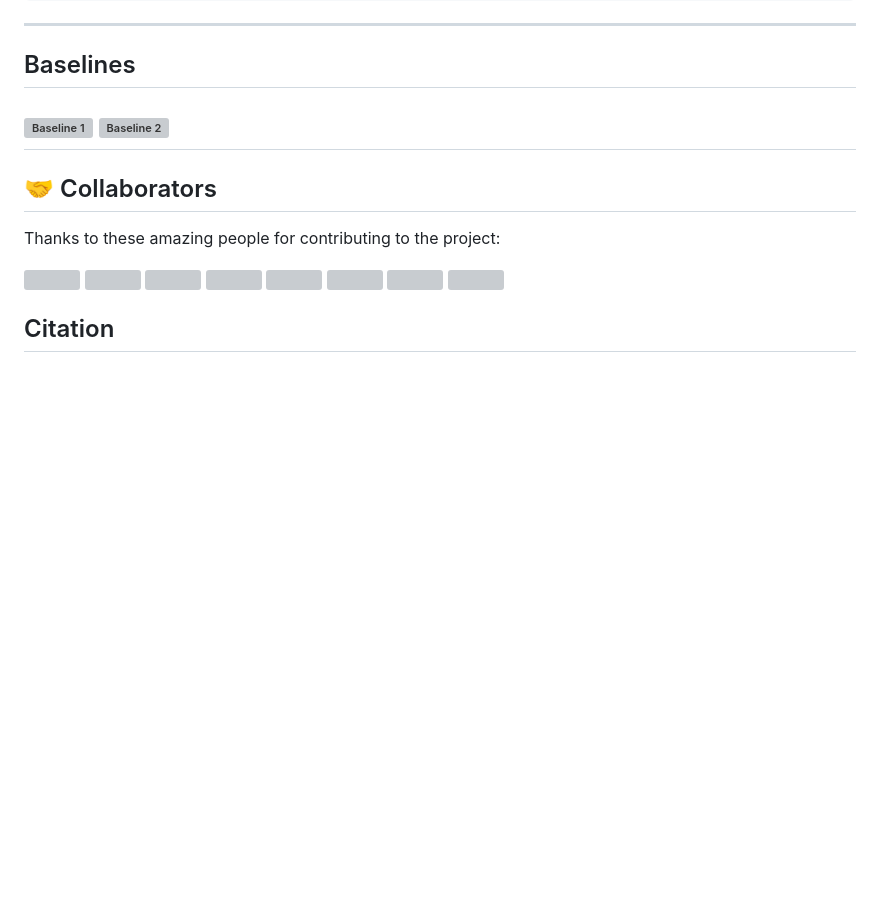
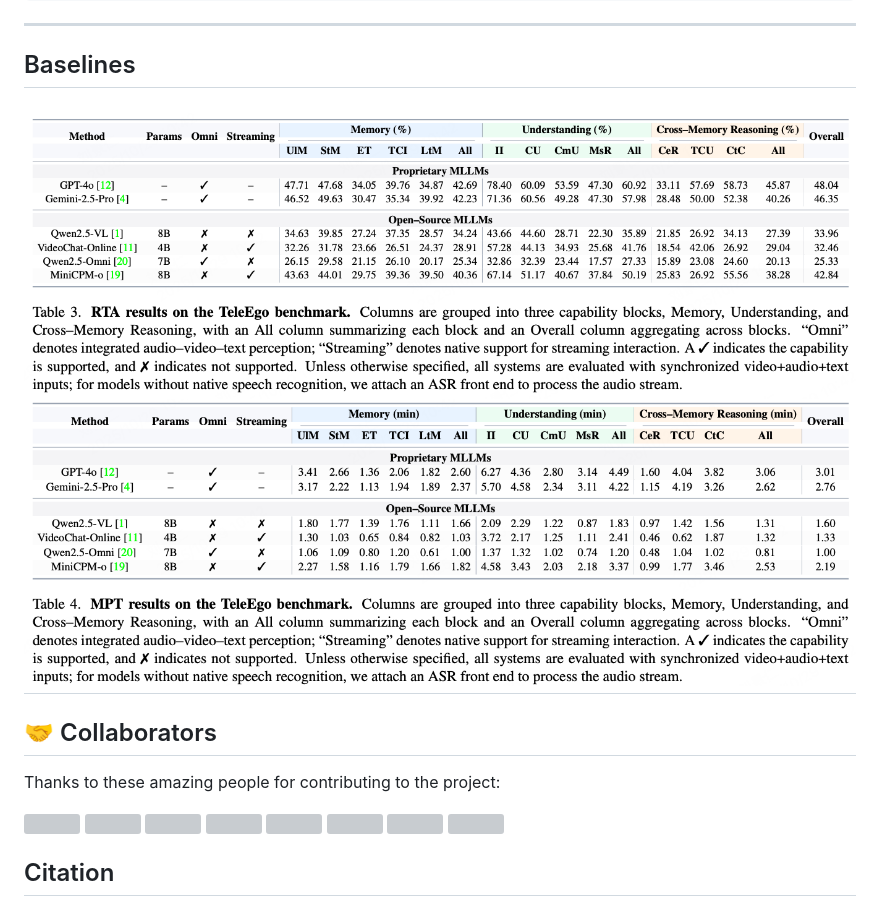
Before and after one commit to Programmergg/TeleEgo, a Markdown page: README.md, the part around one of its changes. Rendered like a GitHub page; blank space fills up the shorter version; grey boxes are pictures that could not be loaded.

```diff
--- a/README.md
+++ b/README.md
@@ -134,8 +134,8 @@ python TeleEgo_gpt4o_eval.py
 ---
 
 ## Baselines
-![Baseline 1](figs/baseline1.png)
-![Baseline 2](figs/baseline2.png)
+![Baseline 1](figs/res1.png)
+![Baseline 2](figs/res2.png)
 ---
 
 ## 🤝 Collaborators
```
Also changed, not shown: other parts of README.md (+1 -1 lines).
